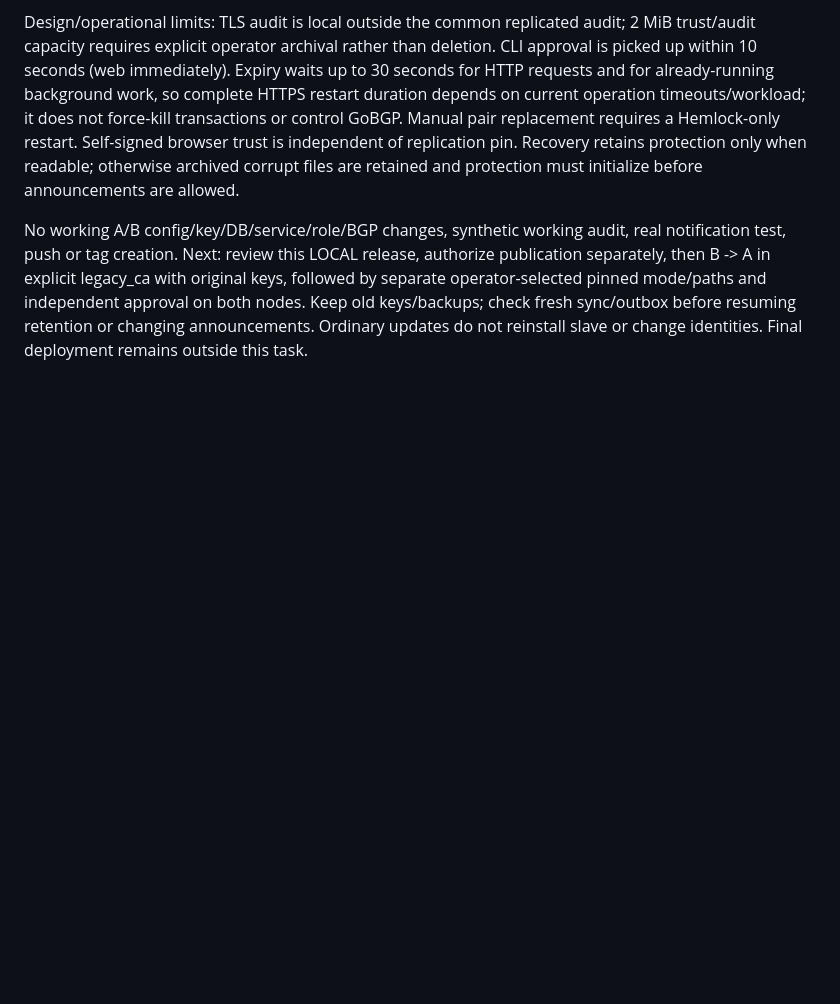
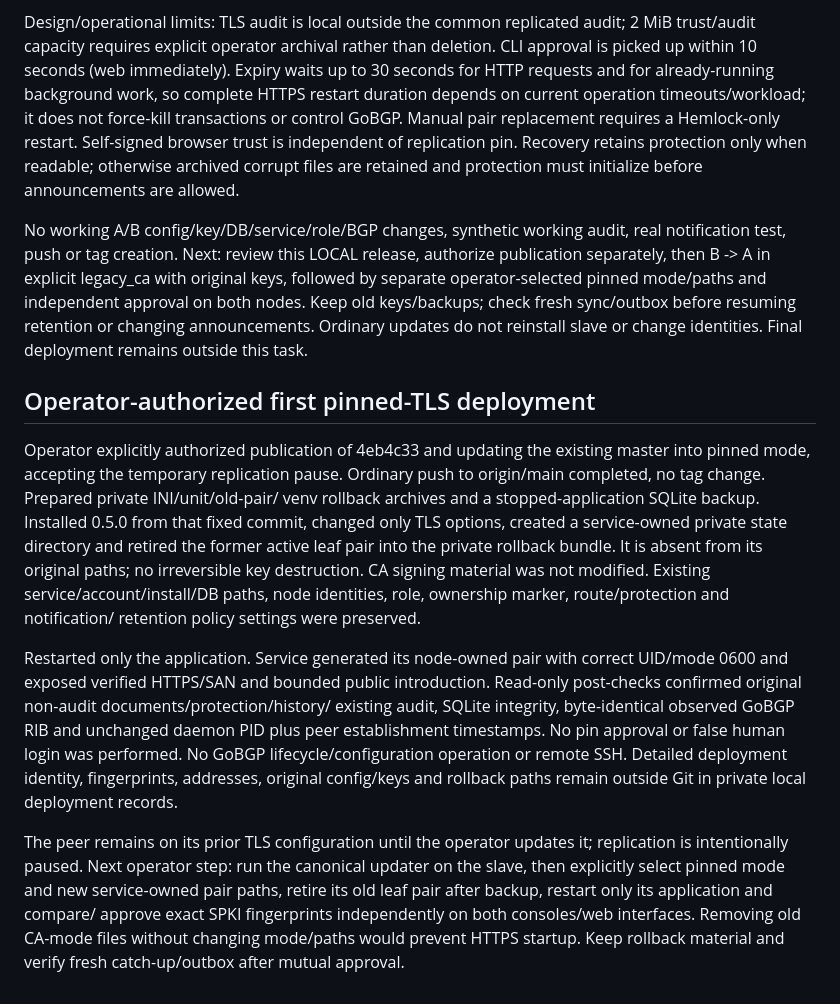
Before and after one commit to biba-odesa/hemloc, a Markdown page: docs/PLAN.md, the part around the change. Drawn GitHub-style; blank space fills up the shorter version.

Commit message:
Record operator-authorized pinned TLS deployment checkpoint

```diff
--- a/docs/PLAN.md
+++ b/docs/PLAN.md
@@ -1060,3 +1060,33 @@ keys, followed by separate operator-selected pinned mode/paths and independent
 approval on both nodes. Keep old keys/backups; check fresh sync/outbox before
 resuming retention or changing announcements. Ordinary updates do not reinstall
 slave or change identities. Final deployment remains outside this task.
+
+## Operator-authorized first pinned-TLS deployment
+
+Operator explicitly authorized publication of 4eb4c33 and updating the existing
+master into pinned mode, accepting the temporary replication pause. Ordinary
+push to origin/main completed, no tag change. Prepared private INI/unit/old-pair/
+venv rollback archives and a stopped-application SQLite backup. Installed 0.5.0
+from that fixed commit, changed only TLS options, created a service-owned private
+state directory and retired the former active leaf pair into the private rollback
+bundle. It is absent from its original paths; no irreversible key destruction.
+CA signing material was not modified. Existing service/account/install/DB paths,
+node identities, role, ownership marker, route/protection and notification/
+retention policy settings were preserved.
+
+Restarted only the application. Service generated its node-owned pair with correct
+UID/mode 0600 and exposed verified HTTPS/SAN and bounded public introduction.
+Read-only post-checks confirmed original non-audit documents/protection/history/
+existing audit, SQLite integrity, byte-identical observed GoBGP RIB and unchanged
+daemon PID plus peer establishment timestamps. No pin approval or false human
+login was performed. No GoBGP lifecycle/configuration operation or remote SSH.
+Detailed deployment identity, fingerprints, addresses, original config/keys and
+rollback paths remain outside Git in private local deployment records.
+
+The peer remains on its prior TLS configuration until the operator updates it;
+replication is intentionally paused. Next operator step: run the canonical updater
+on the slave, then explicitly select pinned mode and new service-owned pair paths,
+retire its old leaf pair after backup, restart only its application and compare/
+approve exact SPKI fingerprints independently on both consoles/web interfaces.
+Removing old CA-mode files without changing mode/paths would prevent HTTPS startup.
+Keep rollback material and verify fresh catch-up/outbox after mutual approval.
```
